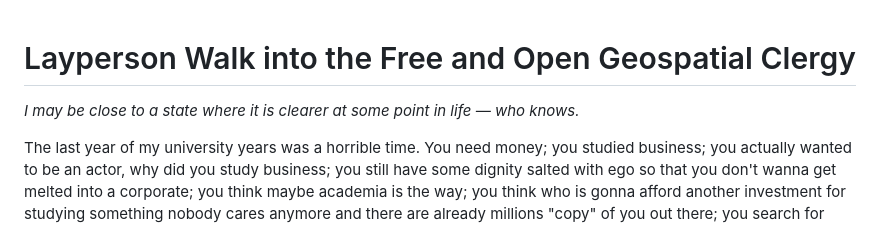
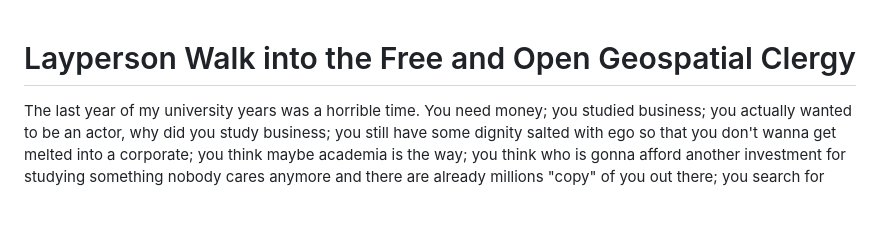
Before and after one commit to bkavlak/layperson-into-geospatial, a Markdown page: README.md, the part around the change. Rendered like a GitHub page; blank space fills up the shorter version.

```diff
--- a/README.md
+++ b/README.md
@@ -1,5 +1,4 @@
 # Layperson Walk into the Free and Open Geospatial Clergy
-*I may be close to a state where it is clearer at some point in life — who knows.*
 
 The last year of my university years was a horrible time. You need money; you studied business; you actually wanted to be an actor, why did you study business; you still have some dignity salted with ego so that you don't wanna get melted into a corporate; you think maybe academia is the way; you think who is gonna afford another investment for studying something nobody cares anymore and there are already millions "copy" of you out there; you search for something meaningful in life for yourself although you know very little about yourself; you really need money.
 
```
